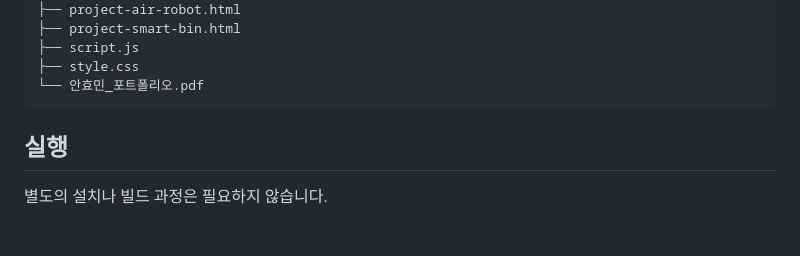
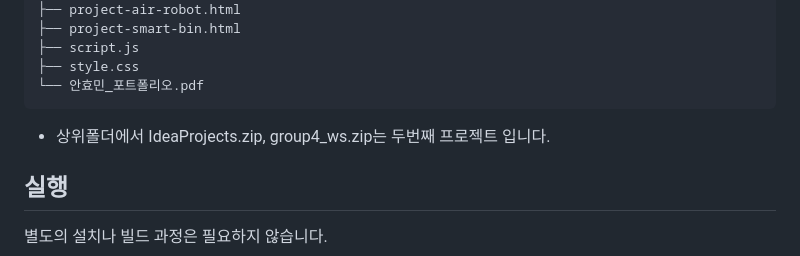
Before and after one commit to PureJuly/PureJuly, a Markdown page: README.md, the part around the change. Rendered like a GitHub page; blank space fills up the shorter version.

Commit message:
README.md 업데이트. 파일구조 아래 설명 추가

````diff
--- a/README.md
+++ b/README.md
@@ -100,6 +100,7 @@ PureJuly/
 ├── style.css
 └── 안효민_포트폴리오.pdf
 ```
+* 상위폴더에서 IdeaProjects.zip, group4_ws.zip는 두번째 프로젝트 입니다.
 
 ## 실행
 
````
